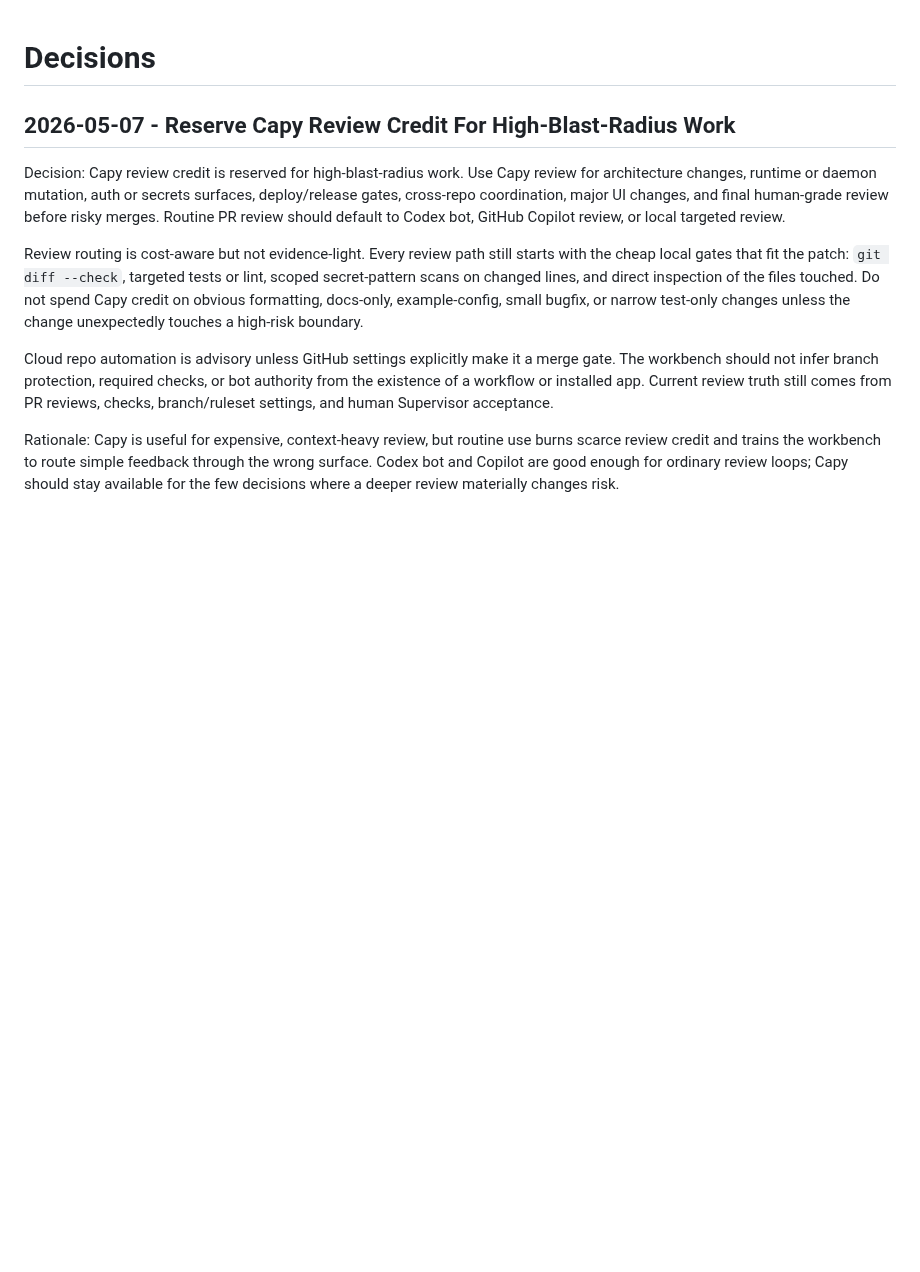
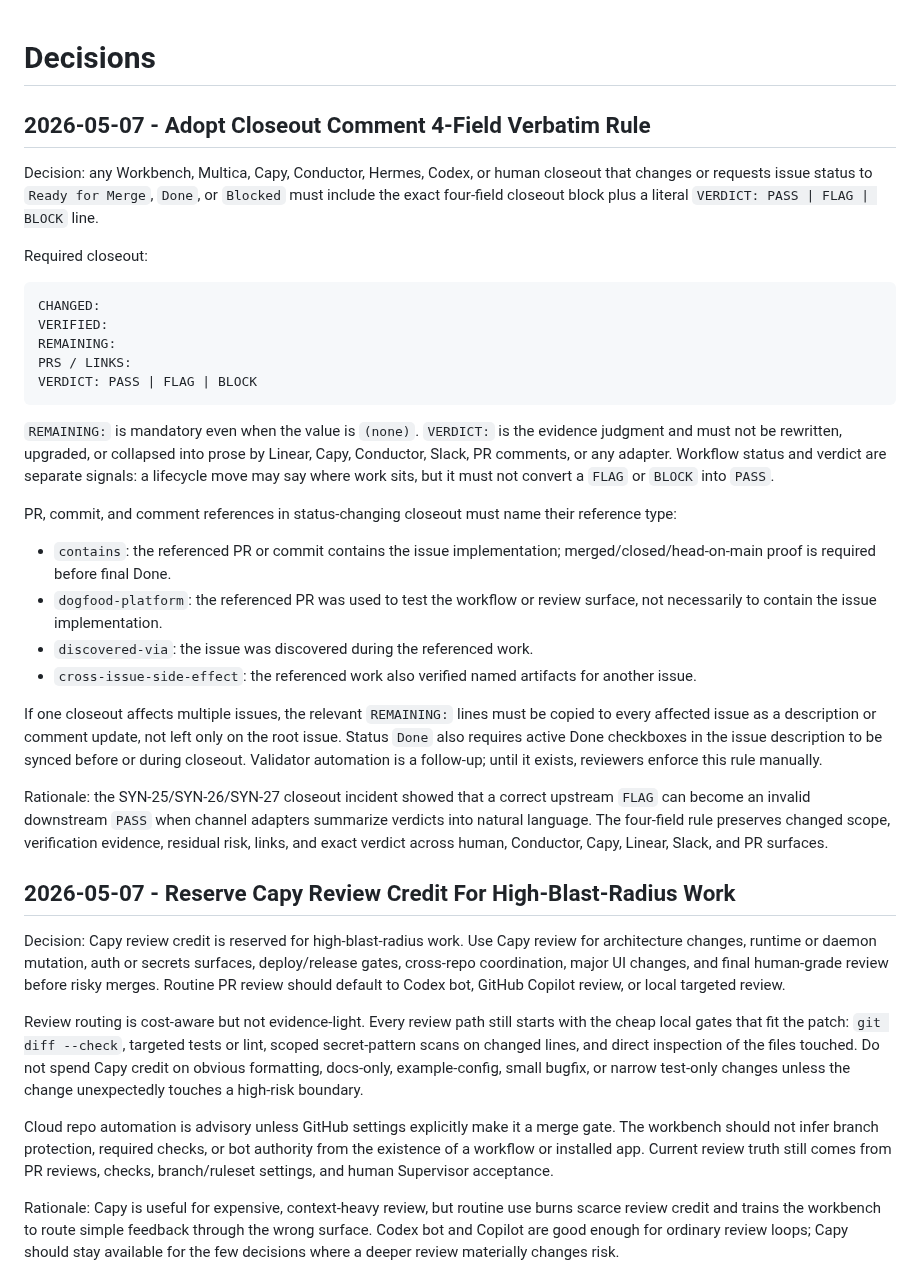
Before and after one commit to Fearvox/multica-ultimate-workbench, a Markdown page: DECISIONS.md, the part around the change. Drawn GitHub-style; blank space fills up the shorter version.

Commit message:
Add closeout verdict preservation rule

````diff
--- a/DECISIONS.md
+++ b/DECISIONS.md
@@ -1,4 +1,50 @@
 # Decisions
+
+## 2026-05-07 - Adopt Closeout Comment 4-Field Verbatim Rule
+
+Decision: any Workbench, Multica, Capy, Conductor, Hermes, Codex, or human
+closeout that changes or requests issue status to `Ready for Merge`, `Done`, or
+`Blocked` must include the exact four-field closeout block plus a literal
+`VERDICT: PASS | FLAG | BLOCK` line.
+
+Required closeout:
+
+```text
+CHANGED:
+VERIFIED:
+REMAINING:
+PRS / LINKS:
+VERDICT: PASS | FLAG | BLOCK
+```
+
+`REMAINING:` is mandatory even when the value is `(none)`. `VERDICT:` is the
+evidence judgment and must not be rewritten, upgraded, or collapsed into prose
+by Linear, Capy, Conductor, Slack, PR comments, or any adapter. Workflow status
+and verdict are separate signals: a lifecycle move may say where work sits, but
+it must not convert a `FLAG` or `BLOCK` into `PASS`.
+
+PR, commit, and comment references in status-changing closeout must name their
+reference type:
+
+- `contains`: the referenced PR or commit contains the issue implementation;
+  merged/closed/head-on-main proof is required before final Done.
+- `dogfood-platform`: the referenced PR was used to test the workflow or
+  review surface, not necessarily to contain the issue implementation.
+- `discovered-via`: the issue was discovered during the referenced work.
+- `cross-issue-side-effect`: the referenced work also verified named artifacts
+  for another issue.
+
+If one closeout affects multiple issues, the relevant `REMAINING:` lines must be
+copied to every affected issue as a description or comment update, not left only
+on the root issue. Status `Done` also requires active Done checkboxes in the
+issue description to be synced before or during closeout. Validator automation
+is a follow-up; until it exists, reviewers enforce this rule manually.
+
+Rationale: the SYN-25/SYN-26/SYN-27 closeout incident showed that a correct
+upstream `FLAG` can become an invalid downstream `PASS` when channel adapters
+summarize verdicts into natural language. The four-field rule preserves changed
+scope, verification evidence, residual risk, links, and exact verdict across
+human, Conductor, Capy, Linear, Slack, and PR surfaces.
 
 ## 2026-05-07 - Reserve Capy Review Credit For High-Blast-Radius Work
 
````
Also changed, not shown: SYNTHESIS.md (+29 -4 lines).
